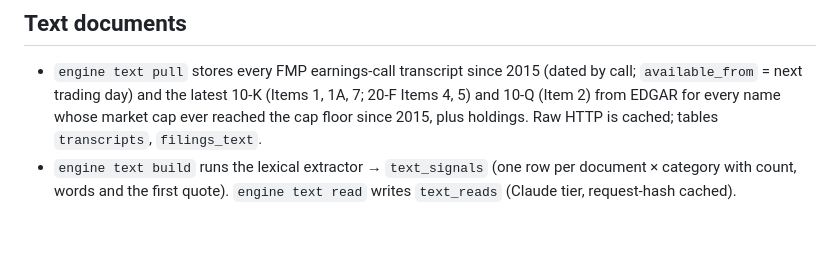
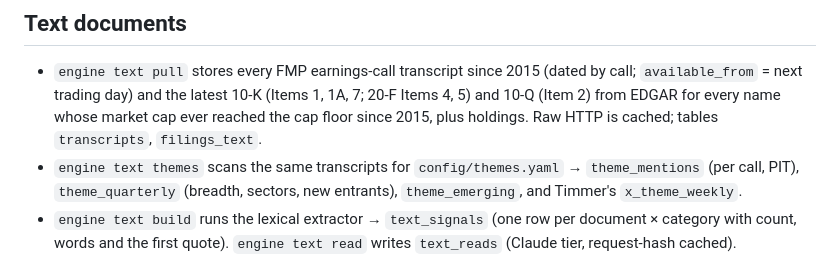
Before and after one commit to paulytsai/investing, a Markdown page: docs/DATA_SOURCES.md, the part around the change. Drawn GitHub-style; blank space fills up the shorter version.

```diff
--- a/docs/DATA_SOURCES.md
+++ b/docs/DATA_SOURCES.md
@@ -24,6 +24,7 @@ Verified 2026-09-29 from this environment (keys from environment secrets; see `.
 
 ## Text documents
 - `engine text pull` stores every FMP earnings-call transcript since 2015 (dated by call; `available_from` = next trading day) and the latest 10-K (Items 1, 1A, 7; 20-F Items 4, 5) and 10-Q (Item 2) from EDGAR for every name whose market cap ever reached the cap floor since 2015, plus holdings. Raw HTTP is cached; tables `transcripts`, `filings_text`.
+- `engine text themes` scans the same transcripts for `config/themes.yaml` → `theme_mentions` (per call, PIT), `theme_quarterly` (breadth, sectors, new entrants), `theme_emerging`, and Timmer's `x_theme_weekly`.
 - `engine text build` runs the lexical extractor → `text_signals` (one row per document × category with count, words and the first quote). `engine text read` writes `text_reads` (Claude tier, request-hash cached).
 
 ## Pull mechanics (learned on the full US universe, 9,237 symbols)
```
Also changed, not shown: docs/FEATURES.md (+6 -0 lines).
